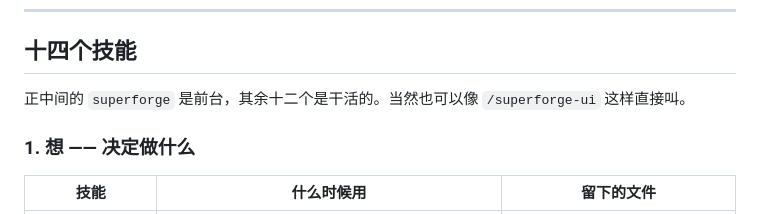
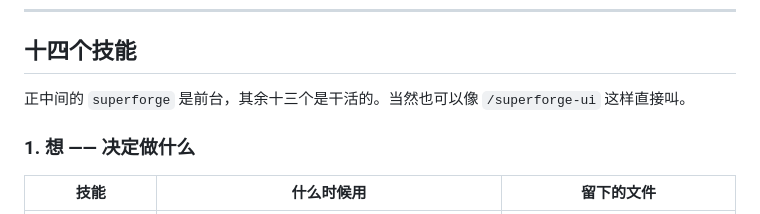
Before and after one commit to takaoumehara/superforge-skill, a Markdown page: README.zh-CN.md, the part around the change. Rendered like a GitHub page.

```diff
--- a/README.zh-CN.md
+++ b/README.zh-CN.md
@@ -56,7 +56,7 @@ superforge 的技能在汇报之前一定先往 `docs/` 里写文件。定了设
 
 ## 十四个技能
 
-正中间的 `superforge` 是前台，其余十二个是干活的。当然也可以像 `/superforge-ui` 这样直接叫。
+正中间的 `superforge` 是前台，其余十三个是干活的。当然也可以像 `/superforge-ui` 这样直接叫。
 
 ### 1. 想 —— 决定做什么
 
```
Also changed, not shown: README.es.md (+2 -2 lines), README.ko.md (+1 -1 lines).
